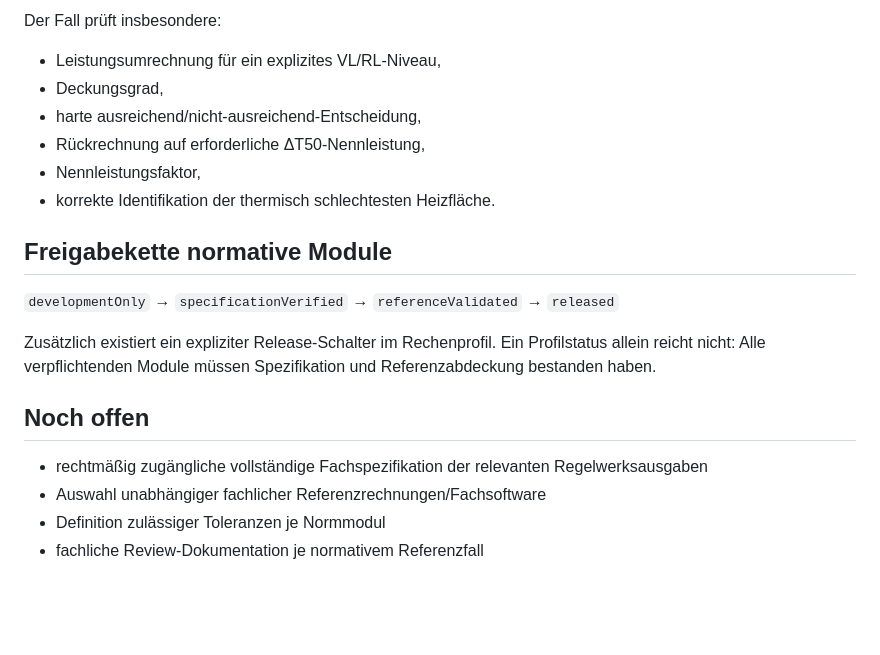
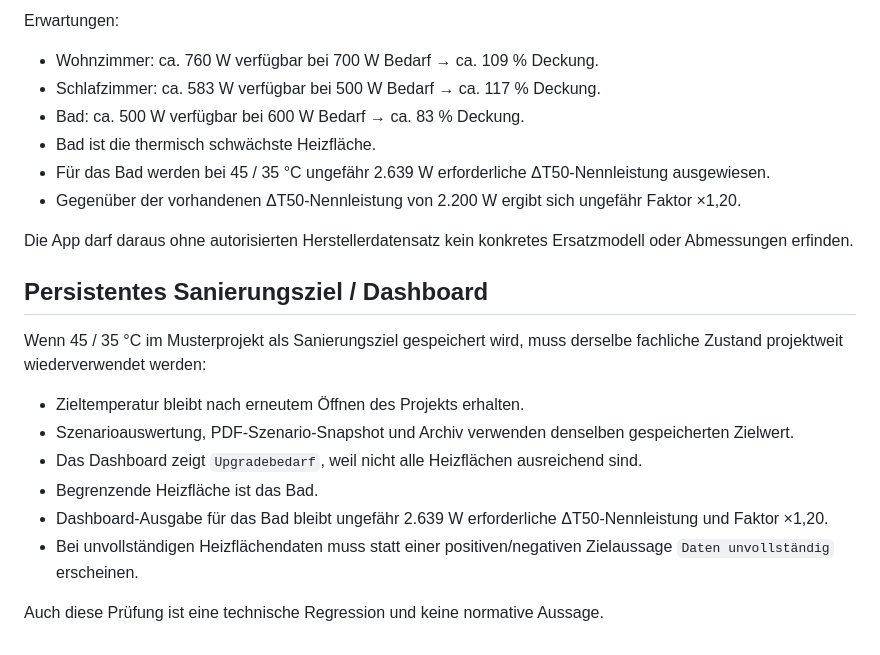
Before and after one commit to acciento89-bot/SHK, a Markdown page: docs/HEIZBALANCE_REFERENCE_CASES.md, the part around one of its changes. GitHub-like rendering; blank space fills up the shorter version.

```diff
--- a/docs/HEIZBALANCE_REFERENCE_CASES.md
+++ b/docs/HEIZBALANCE_REFERENCE_CASES.md
@@ -66,19 +39,21 @@ Erwartete Heizflächenbewertung:
 
-Der Fall prüft insbesondere:
-- Leistungsumrechnung für ein explizites VL/RL-Niveau,
-- Deckungsgrad,
-- harte ausreichend/nicht-ausreichend-Entscheidung,
-- Rückrechnung auf erforderliche ΔT50-Nennleistung,
-- Nennleistungsfaktor,
-- korrekte Identifikation der thermisch schlechtesten Heizfläche.
+Erwartungen:
+- Wohnzimmer: ca. 760 W verfügbar bei 700 W Bedarf → ca. 109 % Deckung.
+- Schlafzimmer: ca. 583 W verfügbar bei 500 W Bedarf → ca. 117 % Deckung.
+- Bad: ca. 500 W verfügbar bei 600 W Bedarf → ca. 83 % Deckung.
+- Bad ist die thermisch schwächste Heizfläche.
+- Für das Bad werden bei 45 / 35 °C ungefähr 2.639 W erforderliche ΔT50-Nennleistung ausgewiesen.
+- Gegenüber der vorhandenen ΔT50-Nennleistung von 2.200 W ergibt sich ungefähr Faktor ×1,20.
 
-## Freigabekette normative Module
-`developmentOnly` → `specificationVerified` → `referenceValidated` → `released`
+Die App darf daraus ohne autorisierten Herstellerdatensatz kein konkretes Ersatzmodell oder Abmessungen erfinden.
 
-Zusätzlich existiert ein expliziter Release-Schalter im Rechenprofil. Ein Profilstatus allein reicht nicht: Alle verpflichtenden Module müssen Spezifikation und Referenzabdeckung bestanden haben.
+## Persistentes Sanierungsziel / Dashboard
+Wenn 45 / 35 °C im Musterprojekt als Sanierungsziel gespeichert wird, muss derselbe fachliche Zustand projektweit wiederverwendet werden:
+- Zieltemperatur bleibt nach erneutem Öffnen des Projekts erhalten.
+- Szenarioauswertung, PDF-Szenario-Snapshot und Archiv verwenden denselben gespeicherten Zielwert.
+- Das Dashboard zeigt `Upgradebedarf`, weil nicht alle Heizflächen ausreichend sind.
+- Begrenzende Heizfläche ist das Bad.
+- Dashboard-Ausgabe für das Bad bleibt ungefähr 2.639 W erforderliche ΔT50-Nennleistung und Faktor ×1,20.
+- Bei unvollständigen Heizflächendaten muss statt einer positiven/negativen Zielaussage `Daten unvollständig` erscheinen.
 
-## Noch offen
-- rechtmäßig zugängliche vollständige Fachspezifikation der relevanten Regelwerksausgaben
-- Auswahl unabhängiger fachlicher Referenzrechnungen/Fachsoftware
-- Definition zulässiger Toleranzen je Normmodul
-- fachliche Review-Dokumentation je normativem Referenzfall
+Auch diese Prüfung ist eine technische Regression und keine normative Aussage.
```
Also changed, not shown: other parts of docs/HEIZBALANCE_REFERENCE_CASES.md (+22 -49 lines).
